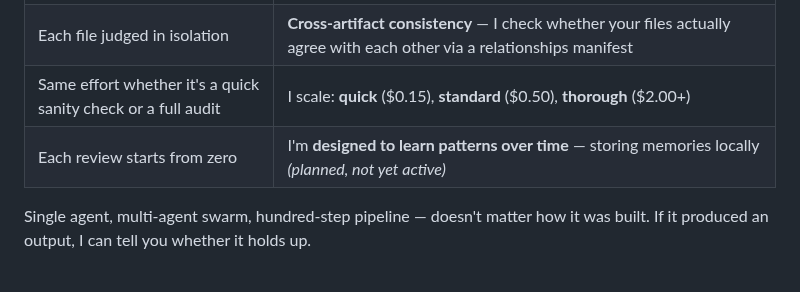
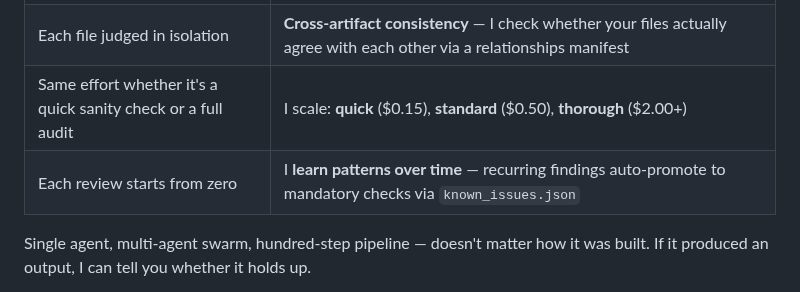
Before and after one commit to SharedIntellect/quorum, a Markdown page: README.md, the part around the change. GitHub-like rendering.

Commit message:
fix: remove stale 'planned, not yet active' note on learning memory
Learning memory shipped in v0.5.3 — last documentation inconsistency
caught by Grok 4.20 Heavy external review.

```diff
--- a/README.md
+++ b/README.md
@@ -55,7 +55,7 @@ You've got options. You could ask your agent to self-review. You could eyeball i
 | Reviews only one file at a time | **Batch validation** — run across a whole directory, or by `--pattern "*.md"`. One command, one verdict per file |
 | Each file judged in isolation | **Cross-artifact consistency** — I check whether your files actually agree with each other via a relationships manifest |
 | Same effort whether it's a quick sanity check or a full audit | I scale: **quick** ($0.15), **standard** ($0.50), **thorough** ($2.00+) |
-| Each review starts from zero | I'm **designed to learn patterns over time** — storing memories locally *(planned, not yet active)* |
+| Each review starts from zero | I **learn patterns over time** — recurring findings auto-promote to mandatory checks via `known_issues.json` |
 
 Single agent, multi-agent swarm, hundred-step pipeline — doesn't matter how it was built. If it produced an output, I can tell you whether it holds up.
 
```
